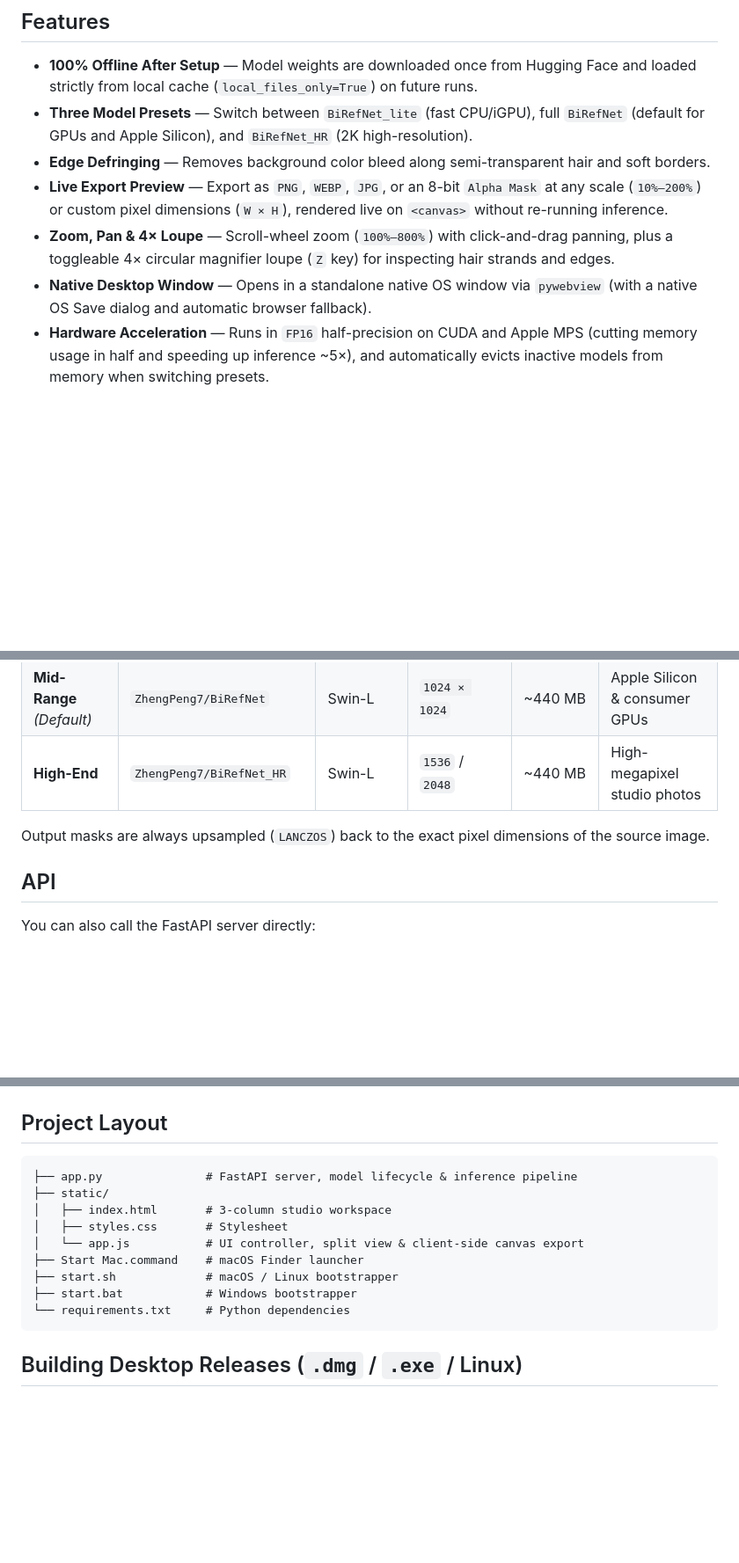
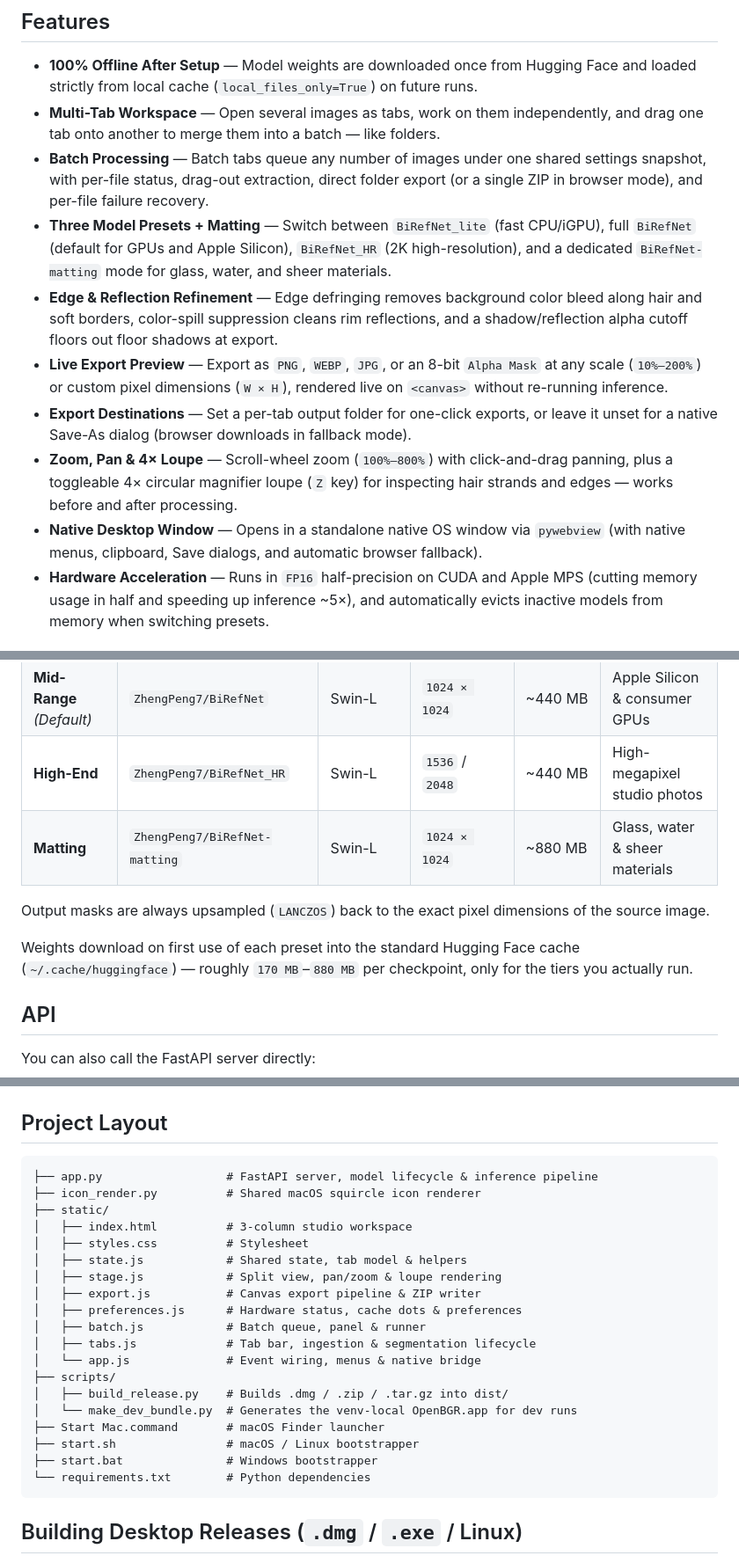
Before and after one commit to markoshaq/OpenBGR, a Markdown page: README.md, 3 parts joined by grey strips. Shown at 88% size. Drawn GitHub-style; blank space fills up the shorter version.

Commit message:
Update README for module split, batch tabs, and matting model

````diff
--- a/README.md
+++ b/README.md
@@ -25,11 +25,14 @@ Or download the repository ZIP and double-click **`Start Mac.command`** (macOS)
 ## Features
 
 - **100% Offline After Setup** — Model weights are downloaded once from Hugging Face and loaded strictly from local cache (`local_files_only=True`) on future runs.
-- **Three Model Presets** — Switch between `BiRefNet_lite` (fast CPU/iGPU), full `BiRefNet` (default for GPUs and Apple Silicon), and `BiRefNet_HR` (2K high-resolution).
-- **Edge Defringing** — Removes background color bleed along semi-transparent hair and soft borders.
+- **Multi-Tab Workspace** — Open several images as tabs, work on them independently, and drag one tab onto another to merge them into a batch — like folders.
+- **Batch Processing** — Batch tabs queue any number of images under one shared settings snapshot, with per-file status, drag-out extraction, direct folder export (or a single ZIP in browser mode), and per-file failure recovery.
+- **Three Model Presets + Matting** — Switch between `BiRefNet_lite` (fast CPU/iGPU), full `BiRefNet` (default for GPUs and Apple Silicon), `BiRefNet_HR` (2K high-resolution), and a dedicated `BiRefNet-matting` mode for glass, water, and sheer materials.
+- **Edge & Reflection Refinement** — Edge defringing removes background color bleed along hair and soft borders, color-spill suppression cleans rim reflections, and a shadow/reflection alpha cutoff floors out floor shadows at export.
 - **Live Export Preview** — Export as `PNG`, `WEBP`, `JPG`, or an 8-bit `Alpha Mask` at any scale (`10%–200%`) or custom pixel dimensions (`W × H`), rendered live on `<canvas>` without re-running inference.
-- **Zoom, Pan & 4× Loupe** — Scroll-wheel zoom (`100%–800%`) with click-and-drag panning, plus a toggleable 4× circular magnifier loupe (`Z` key) for inspecting hair strands and edges.
-- **Native Desktop Window** — Opens in a standalone native OS window via `pywebview` (with a native OS Save dialog and automatic browser fallback).
+- **Export Destinations** — Set a per-tab output folder for one-click exports, or leave it unset for a native Save-As dialog (browser downloads in fallback mode).
+- **Zoom, Pan & 4× Loupe** — Scroll-wheel zoom (`100%–800%`) with click-and-drag panning, plus a toggleable 4× circular magnifier loupe (`Z` key) for inspecting hair strands and edges — works before and after processing.
+- **Native Desktop Window** — Opens in a standalone native OS window via `pywebview` (with native menus, clipboard, Save dialogs, and automatic browser fallback).
 - **Hardware Acceleration** — Runs in `FP16` half-precision on CUDA and Apple MPS (cutting memory usage in half and speeding up inference ~5×), and automatically evicts inactive models from memory when switching presets.
 
 ## Models
@@ -39,8 +42,11 @@ Or download the repository ZIP and double-click **`Start Mac.command`** (macOS)
 | **Low-End** | `ZhengPeng7/BiRefNet_lite` | Swin-T | `1024 × 1024` | ~110 MB | CPUs & integrated graphics |
 | **Mid-Range** *(Default)* | `ZhengPeng7/BiRefNet` | Swin-L | `1024 × 1024` | ~440 MB | Apple Silicon & consumer GPUs |
 | **High-End** | `ZhengPeng7/BiRefNet_HR` | Swin-L | `1536` / `2048` | ~440 MB | High-megapixel studio photos |
+| **Matting** | `ZhengPeng7/BiRefNet-matting` | Swin-L | `1024 × 1024` | ~880 MB | Glass, water & sheer materials |
 
 Output masks are always upsampled (`LANCZOS`) back to the exact pixel dimensions of the source image.
+
+Weights download on first use of each preset into the standard Hugging Face cache (`~/.cache/huggingface`) — roughly `170 MB`–`880 MB` per checkpoint, only for the tiers you actually run.
 
 ## API
 
@@ -57,15 +63,25 @@ curl -X POST "http://127.0.0.1:7860/api/remove-bg" \
 ## Project Layout
 
 ```text
-├── app.py               # FastAPI server, model lifecycle & inference pipeline
+├── app.py                  # FastAPI server, model lifecycle & inference pipeline
+├── icon_render.py          # Shared macOS squircle icon renderer
 ├── static/
-│   ├── index.html       # 3-column studio workspace
-│   ├── styles.css       # Stylesheet
-│   └── app.js           # UI controller, split view & client-side canvas export
-├── Start Mac.command    # macOS Finder launcher
-├── start.sh             # macOS / Linux bootstrapper
-├── start.bat            # Windows bootstrapper
-└── requirements.txt     # Python dependencies
+│   ├── index.html          # 3-column studio workspace
+│   ├── styles.css          # Stylesheet
+│   ├── state.js            # Shared state, tab model & helpers
+│   ├── stage.js            # Split view, pan/zoom & loupe rendering
+│   ├── export.js           # Canvas export pipeline & ZIP writer
+│   ├── preferences.js      # Hardware status, cache dots & preferences
+│   ├── batch.js            # Batch queue, panel & runner
+│   ├── tabs.js             # Tab bar, ingestion & segmentation lifecycle
+│   └── app.js              # Event wiring, menus & native bridge
+├── scripts/
+│   ├── build_release.py    # Builds .dmg / .zip / .tar.gz into dist/
+│   └── make_dev_bundle.py  # Generates the venv-local OpenBGR.app for dev runs
+├── Start Mac.command       # macOS Finder launcher
+├── start.sh                # macOS / Linux bootstrapper
+├── start.bat               # Windows bootstrapper
+└── requirements.txt        # Python dependencies
 ```
 
 ## Building Desktop Releases (`.dmg` / `.exe` / Linux)
````
